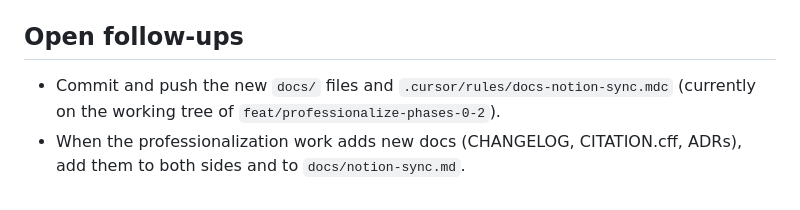
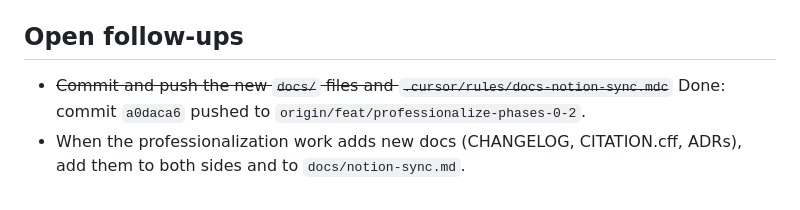
Before and after one commit to lalitsonawane/acoustic-diagnostic-agent-mvp, a Markdown page: docs/notes/2026-09-02-docs-in-repo-and-notion-kept-in-sync.md, the part around the change. GitHub-like rendering.

Commit message:
docs: mark docs-sync commit/push follow-up done (mirrors Notion)
Co-authored-by: Cursor <cursoragent@cursor.com>

```diff
--- a/docs/notes/2026-09-02-docs-in-repo-and-notion-kept-in-sync.md
+++ b/docs/notes/2026-09-02-docs-in-repo-and-notion-kept-in-sync.md
@@ -32,5 +32,5 @@ All project documentation now exists in both the git repository and the Notion P
 
 ## Open follow-ups
 
-- Commit and push the new `docs/` files and `.cursor/rules/docs-notion-sync.mdc` (currently on the working tree of `feat/professionalize-phases-0-2`).
+- ~~Commit and push the new `docs/` files and `.cursor/rules/docs-notion-sync.mdc`~~ Done: commit `a0daca6` pushed to `origin/feat/professionalize-phases-0-2`.
 - When the professionalization work adds new docs (CHANGELOG, CITATION.cff, ADRs), add them to both sides and to `docs/notion-sync.md`.
```
